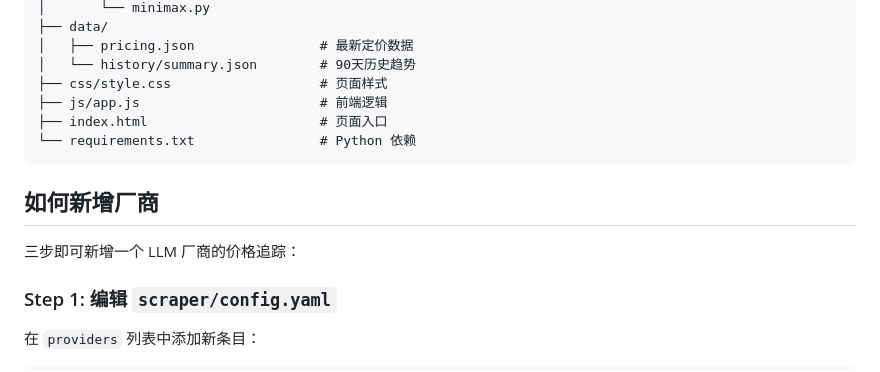
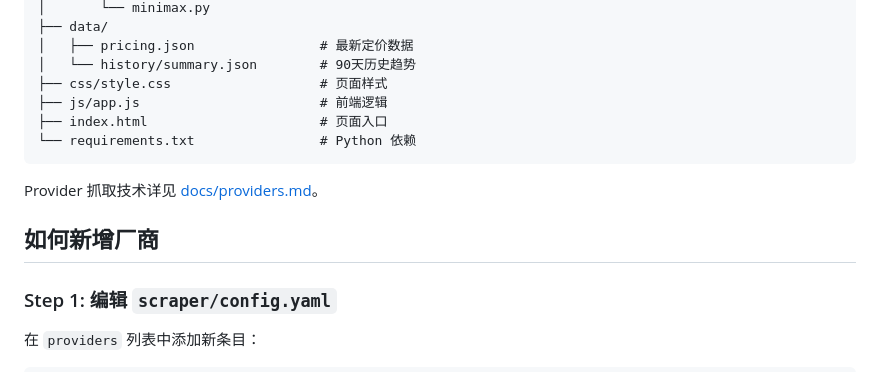
Before and after one commit to skyan/llm-pricing, a Markdown page: README.md, the part around the change. GitHub-like rendering.

Commit message:
add provider technical documentation in docs/providers.md

````diff
--- a/README.md
+++ b/README.md
@@ -95,9 +95,9 @@ llm-pricing/
 └── requirements.txt                # Python 依赖
 ```
 
+Provider 抓取技术详见 [docs/providers.md](docs/providers.md)。
+
 ## 如何新增厂商
-
-三步即可新增一个 LLM 厂商的价格追踪：
 
 ### Step 1: 编辑 `scraper/config.yaml`
 
````
Also changed, not shown: docs/providers.md (added, +103 -0 lines).
